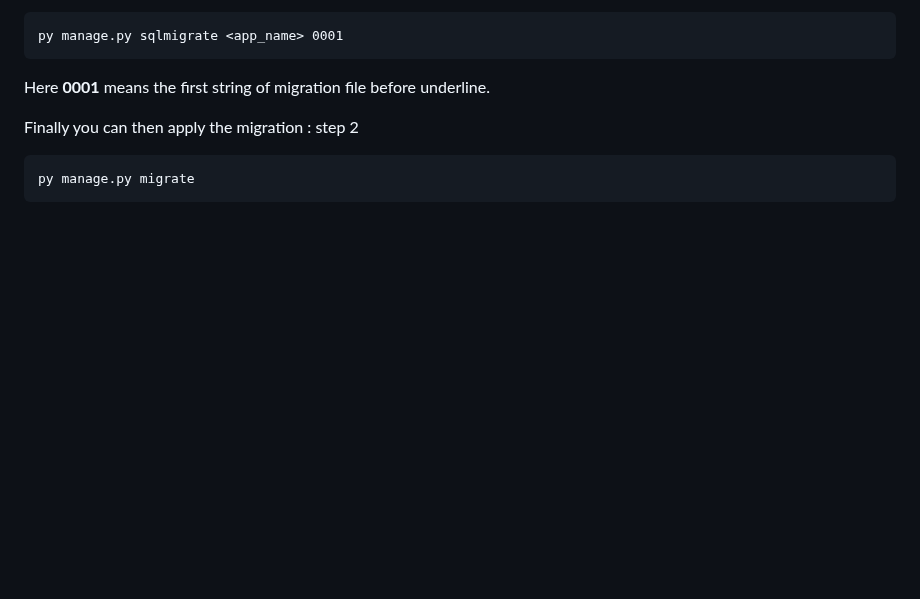
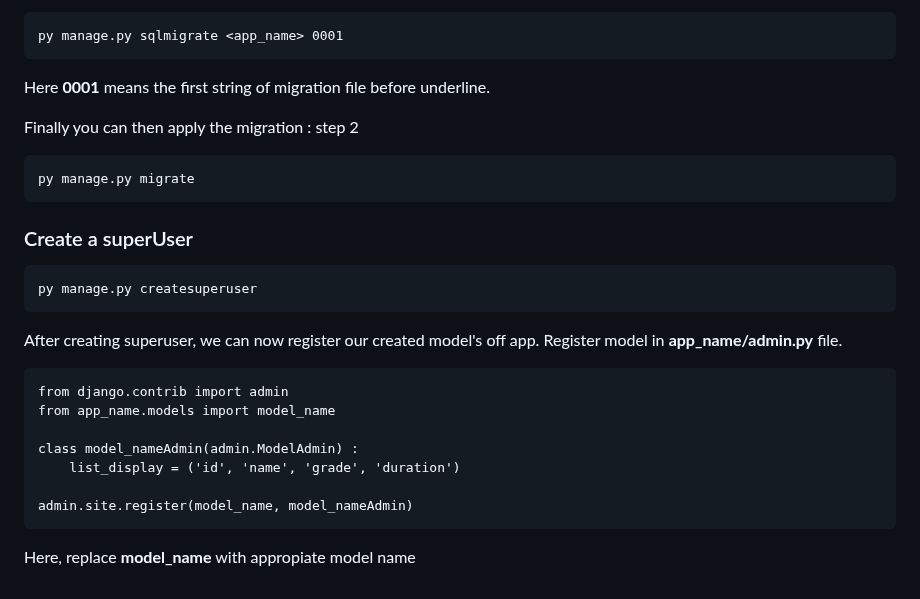
Before and after one commit to s0urav6529/sourav-django-ocean, a Markdown page: README.md, the part around the change. GitHub-like rendering; blank space fills up the shorter version.

Commit message:
add in filer

```diff
--- a/README.md
+++ b/README.md
@@ -418,3 +418,19 @@ Here **0001** means the first string of migration file before underline.
 Finally you can then apply the migration : step 2
 
     py manage.py migrate
+
+### Create a superUser
+
+    py manage.py createsuperuser
+
+After creating superuser, we can now register our created model's off app. Register model in **app_name/admin.py** file.
+
+    from django.contrib import admin
+    from app_name.models import model_name
+
+    class model_nameAdmin(admin.ModelAdmin) :
+        list_display = ('id', 'name', 'grade', 'duration')
+
+    admin.site.register(model_name, model_nameAdmin)
+
+Here, replace **model_name** with appropiate model name
```
